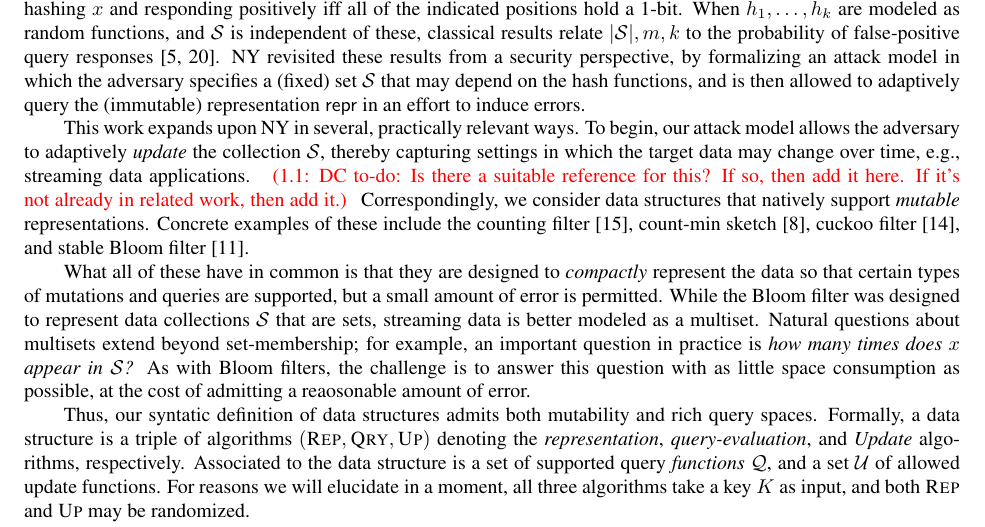
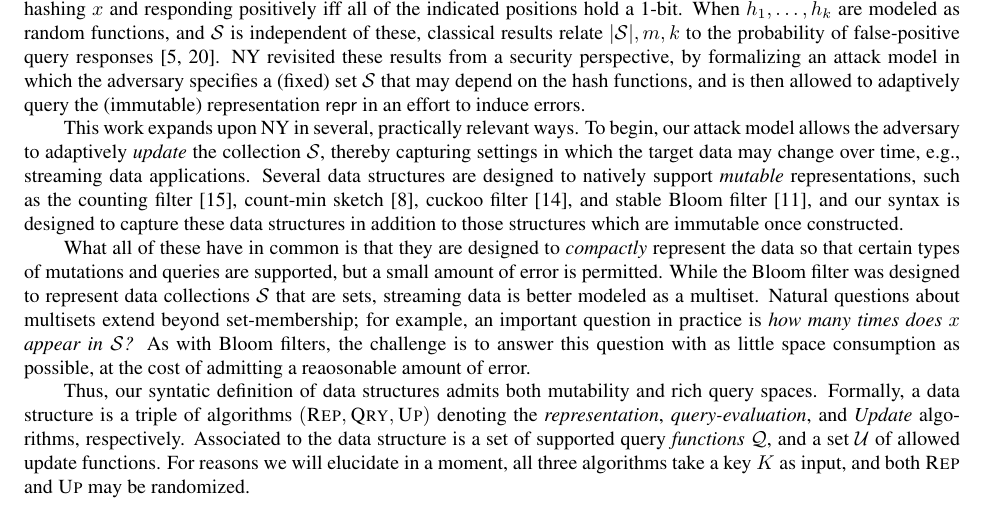
Before and after one commit to dmclayton/Mutable-Data-Structures, a LaTeX document (mutable.tex, which reads intro.tex): part of page 3 of 28, cut so that both start at the same text. Compiled offline with pdfLaTeX.

Commit message:
rewording stuff in intro

```diff
--- a/intro.tex
+++ b/intro.tex
@@ -29,16 +29,13 @@ depend on the hash functions, and is then allowed to adaptively query the
 This work expands upon NY in several, practically relevant ways.  To begin, our
 attack model allows the adversary to adaptively \emph{update} the
 collection~$\col$, thereby capturing settings in which the target data may
-change over time, e.g., streaming data applications.
-%
-\todo{DC}{Is there a suitable reference for this? If so, then add it here. If
-it's not already in related work, then add it.}
-%
-Correspondingly, we consider data structures that natively support
-\emph{mutable} representations. Concrete examples of these include the counting
-filter~\cite{fan2000summary}, count-min sketch~\cite{cormode2005improved},
-cuckoo filter~\cite{fan2014cuckoo}, and stable Bloom
-filter~\cite{deng2006approximately}.
+change over time, e.g., streaming data applications. Several data structures are
+designed to natively support \emph{mutable} representations, such as the
+counting filter~\cite{fan2000summary}, count-min
+sketch~\cite{cormode2005improved}, cuckoo filter~\cite{fan2014cuckoo}, and
+stable Bloom filter~\cite{deng2006approximately}, and our syntax is designed to
+capture these data structures in addition to those structures which are
+immutable once constructed.
 
 What all of these have in common is that they are designed to \emph{compactly}
 represent the data so that certain types of mutations and queries are supported,
```
